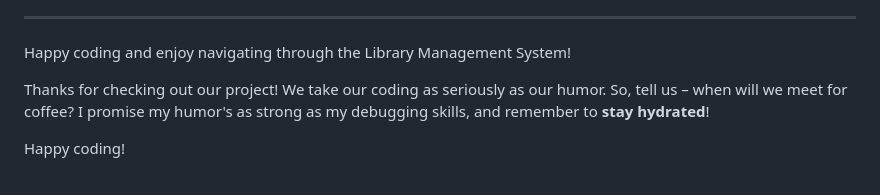
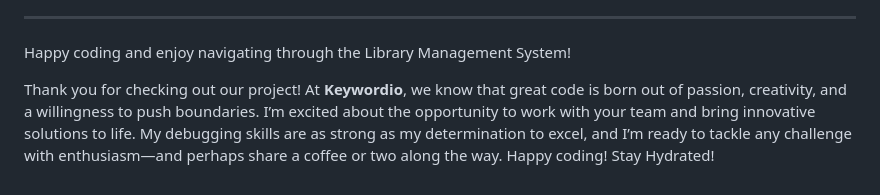
Before and after one commit to devarshiadi/Django-Library-Admin-Management, a Markdown page: README.md, the part around the change. GitHub-like rendering.

```diff
--- a/README.md
+++ b/README.md
@@ -255,6 +255,6 @@ This page allows the admin to update the details of an existing book. The form i
 
 Happy coding and enjoy navigating through the Library Management System!
 
-Thanks for checking out our project! We take our coding as seriously as our humor. So, tell us – when will we meet for coffee? I promise my humor's as strong as my debugging skills, and remember to **stay hydrated**!
-
+Thank you for checking out our project! At **Keywordio**, we know that great code is born out of passion, creativity, and a willingness to push boundaries. I’m excited about the opportunity to work with your team and bring innovative solutions to life. My debugging skills are as strong as my determination to excel, and I’m ready to tackle any challenge with enthusiasm—and perhaps share a coffee or two along the way.
 Happy coding!
+Stay Hydrated!
```
